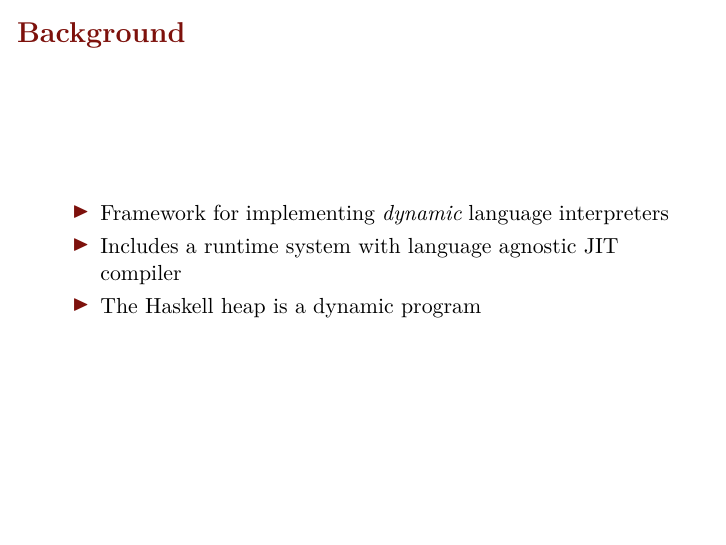
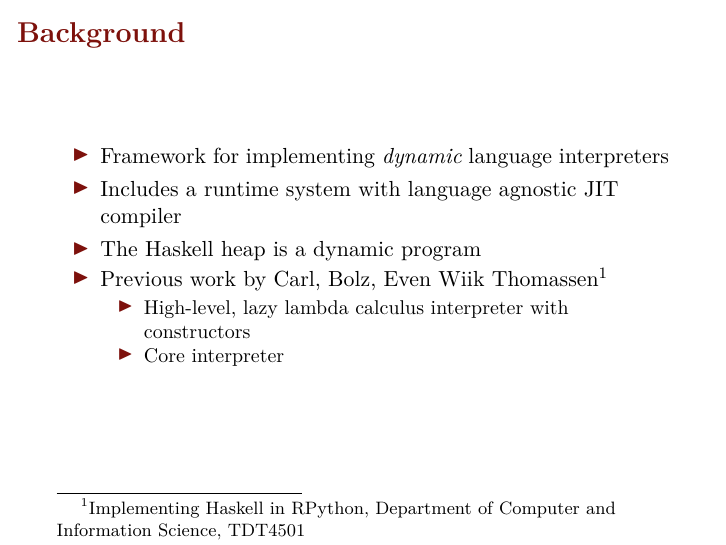
Before and after one commit to cgswords/laurens, LaTeX slides (icfp15-lt/slides.tex): page 2 of 7. Compiled offline with XeLaTeX.

Commit message:
Added more background

```diff
--- a/icfp15-lt/slides.tex
+++ b/icfp15-lt/slides.tex
@@ -72,6 +72,13 @@
     \item Framework for implementing \emph{dynamic} language interpreters
     \item Includes a runtime system with language agnostic JIT compiler
     \item The Haskell heap is a dynamic program
+    \item Previous work by Carl, Bolz,
+          Even Wiik Thomassen\footnote{Implementing Haskell in RPython, Department of Computer
+    and Information Science, TDT4501}
+      \begin{itemize}
+        \item High-level, lazy lambda calculus interpreter with constructors
+        \item Core interpreter
+      \end{itemize}
   \end{itemize}
 \end{slide}
 
```
